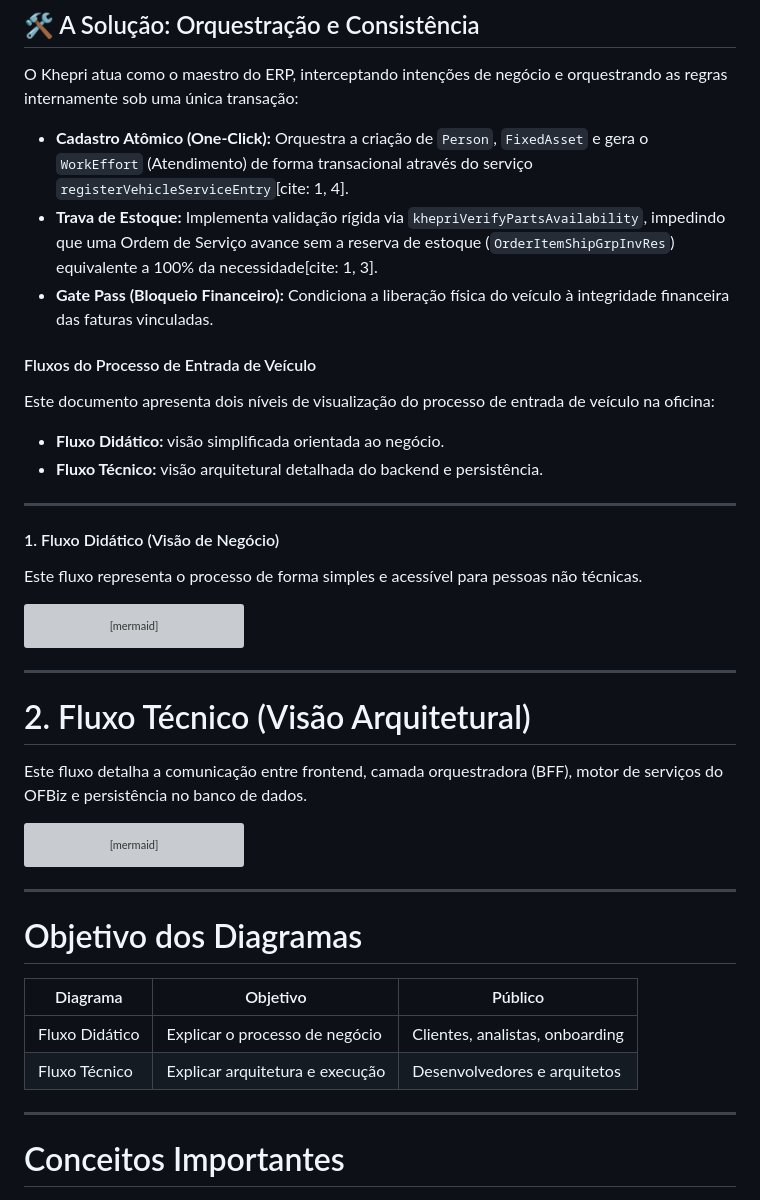
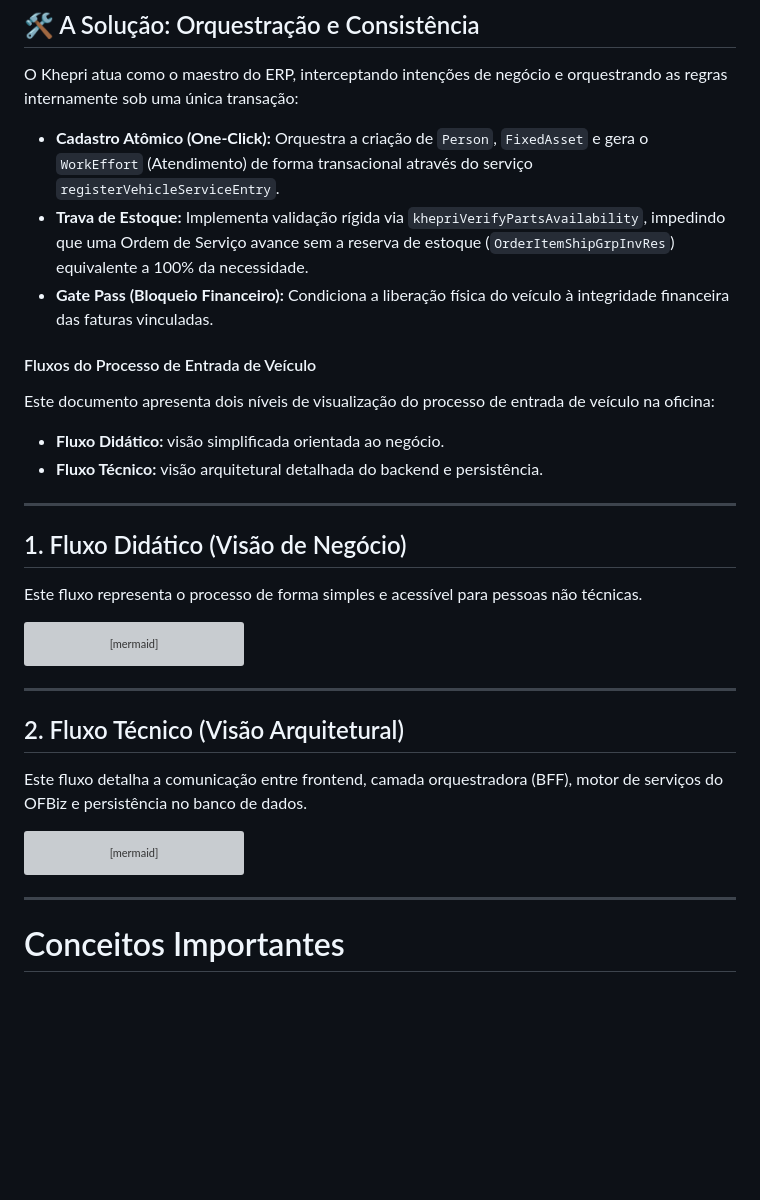
Before and after one commit to j0n4srr/khepri-orchestrator, a Markdown page: README.md, the part around one of its changes. GitHub-like rendering; blank space fills up the shorter version; grey boxes are pictures that could not be loaded.

````diff
--- a/README.md
+++ b/README.md
@@ -19,8 +19,8 @@ O Apache OFBiz é um ERP industrial poderoso, mas seu uso direto (Out-of-the-Box
 
 O Khepri atua como o maestro do ERP, interceptando intenções de negócio e orquestrando as regras internamente sob uma única transação:
 
-* **Cadastro Atômico (One-Click):** Orquestra a criação de `Person`, `FixedAsset` e gera o `WorkEffort` (Atendimento) de forma transacional através do serviço `registerVehicleServiceEntry`[cite: 1, 4].
-* **Trava de Estoque:** Implementa validação rígida via `khepriVerifyPartsAvailability`, impedindo que uma Ordem de Serviço avance sem a reserva de estoque (`OrderItemShipGrpInvRes`) equivalente a 100% da necessidade[cite: 1, 3].
+* **Cadastro Atômico (One-Click):** Orquestra a criação de `Person`, `FixedAsset` e gera o `WorkEffort` (Atendimento) de forma transacional através do serviço `registerVehicleServiceEntry`.
+* **Trava de Estoque:** Implementa validação rígida via `khepriVerifyPartsAvailability`, impedindo que uma Ordem de Serviço avance sem a reserva de estoque (`OrderItemShipGrpInvRes`) equivalente a 100% da necessidade.
 * **Gate Pass (Bloqueio Financeiro):** Condiciona a liberação física do veículo à integridade financeira das faturas vinculadas.
 
 #### Fluxos do Processo de Entrada de Veículo
@@ -32,7 +32,7 @@ Este documento apresenta dois níveis de visualização do processo de entrada d
 
 ---
 
-#### 1. Fluxo Didático (Visão de Negócio)
+## 1. Fluxo Didático (Visão de Negócio)
 
 Este fluxo representa o processo de forma simples e acessível para pessoas não técnicas.
 
@@ -50,7 +50,7 @@ A[Cliente chega na oficina]
 
 ---
 
-# 2. Fluxo Técnico (Visão Arquitetural)
+## 2. Fluxo Técnico (Visão Arquitetural)
 
 Este fluxo detalha a comunicação entre frontend, camada orquestradora (BFF), motor de serviços do OFBiz e persistência no banco de dados.
 
@@ -100,16 +100,6 @@ sequenceDiagram
         BFF-->>UI: returnSuccess(partyId, fixedAssetId, workEffortId)
     end
 ```
-
----
-
-# Objetivo dos Diagramas
-
-| Diagrama       | Objetivo                        | Público                         |
-| -------------- | ------------------------------- | ------------------------------- |
-| Fluxo Didático | Explicar o processo de negócio  | Clientes, analistas, onboarding |
-| Fluxo Técnico  | Explicar arquitetura e execução | Desenvolvedores e arquitetos    |
-
 ---
 
 # Conceitos Importantes
````
Also changed, not shown: other parts of README.md (+9 -9 lines).
